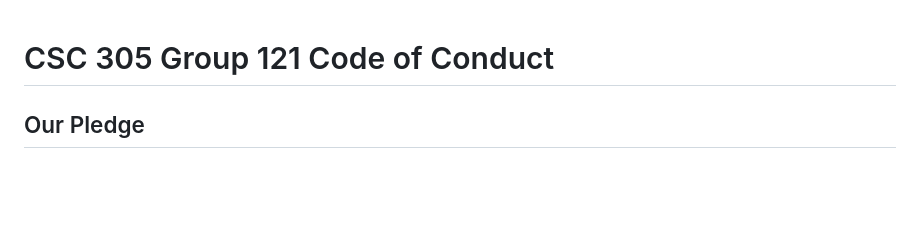
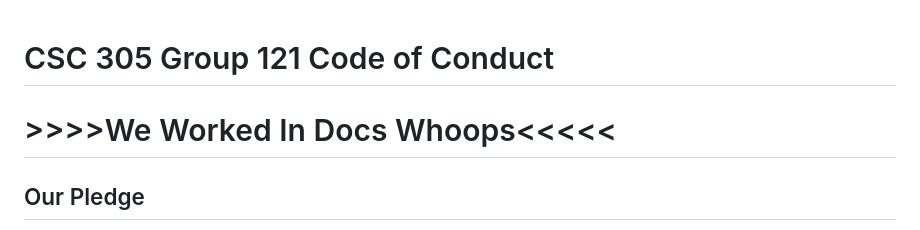
Before and after one commit to NathanielJBrown97/Ramshackle, a Markdown page: CONDUCT.md, the part around the change. GitHub-like rendering; blank space fills up the shorter version.

Commit message:
Update CONDUCT.md
We worked in google docs.... forgot to make commits. Delete me.

```diff
--- a/CONDUCT.md
+++ b/CONDUCT.md
@@ -1,5 +1,5 @@
 # CSC 305 Group 121 Code of Conduct
-
+# >>>>We Worked In Docs Whoops<<<<<
 ## Our Pledge
 
 We as members, contributors, and leaders pledge to make participation in our
```
